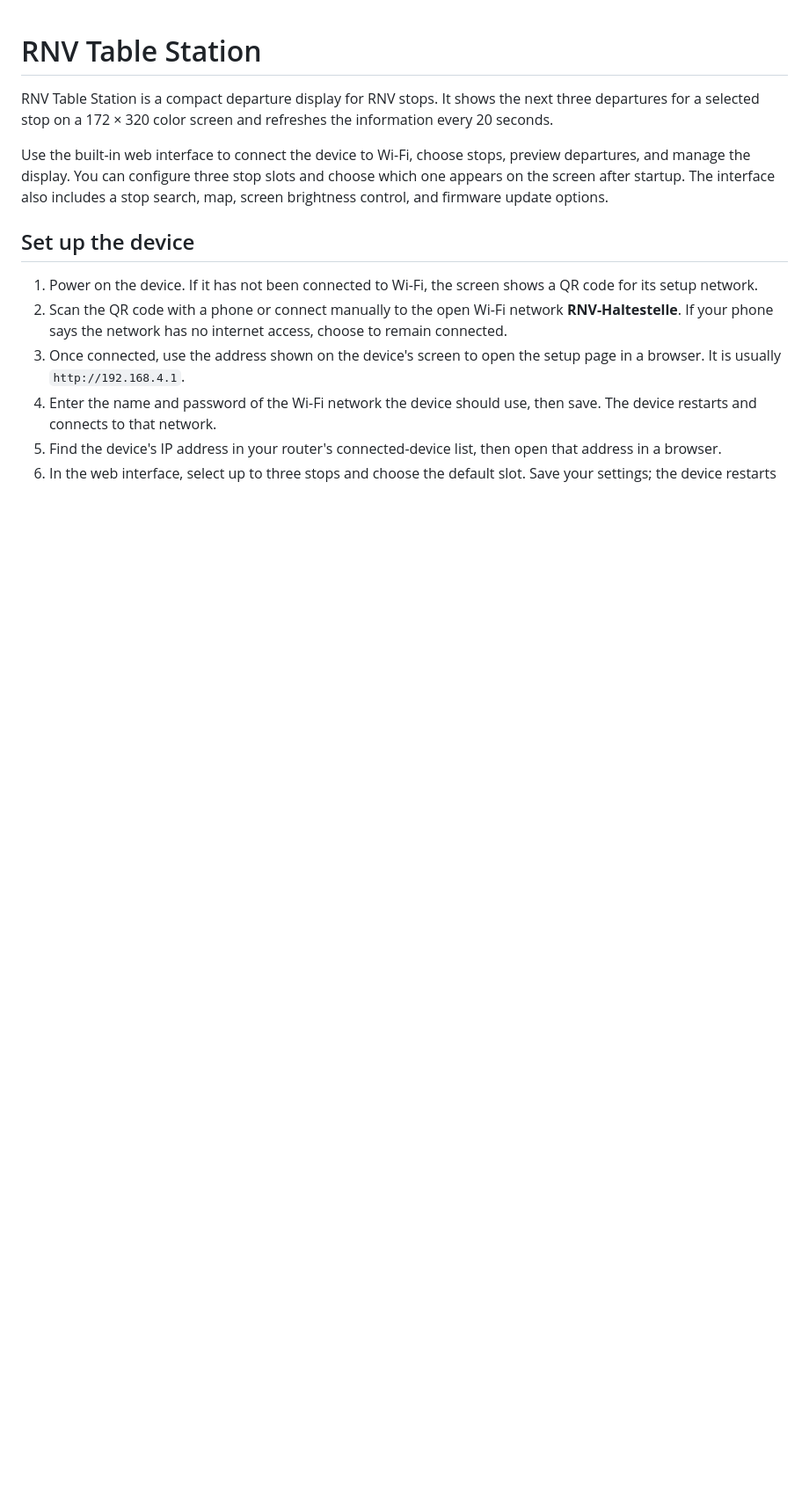
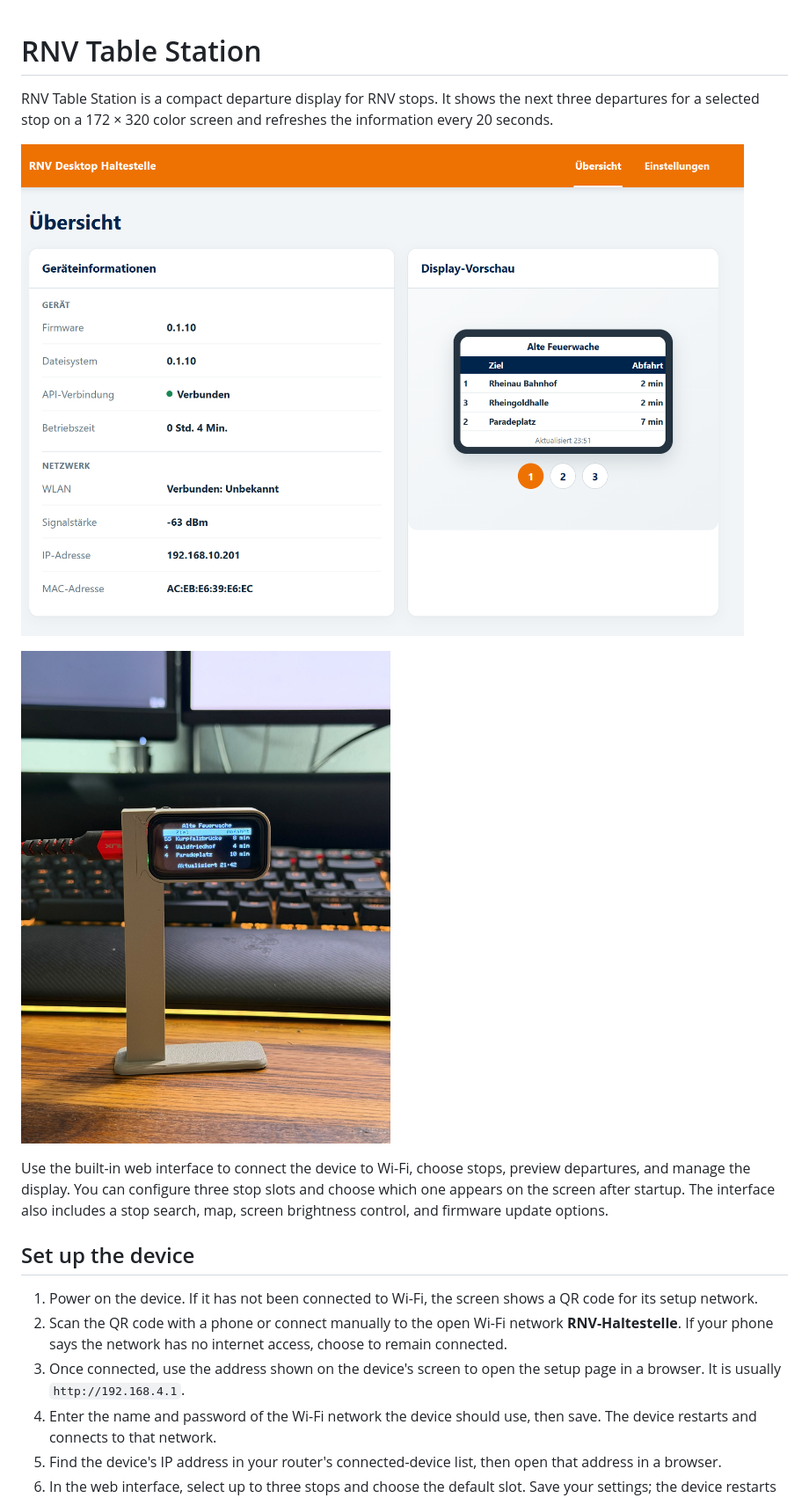
Before and after one commit to derDeno/RNV-Table-Station, a Markdown page: README.md, the part around the change. Shown: that part at 88% size. GitHub-like rendering; pictures changed too: assets/product.jpeg (added), assets/webUI.png (added); blank space fills up the shorter version.

```diff
--- a/README.md
+++ b/README.md
@@ -1,6 +1,10 @@
 # RNV Table Station
 
 RNV Table Station is a compact departure display for RNV stops. It shows the next three departures for a selected stop on a 172 × 320 color screen and refreshes the information every 20 seconds.
+
+![Web interface](assets/webUI.png)
+
+![RNV Table Station product](assets/product.jpeg)
 
 Use the built-in web interface to connect the device to Wi-Fi, choose stops, preview departures, and manage the display. You can configure three stop slots and choose which one appears on the screen after startup. The interface also includes a stop search, map, screen brightness control, and firmware update options.
 
```
Also changed, not shown: 1 other file.
